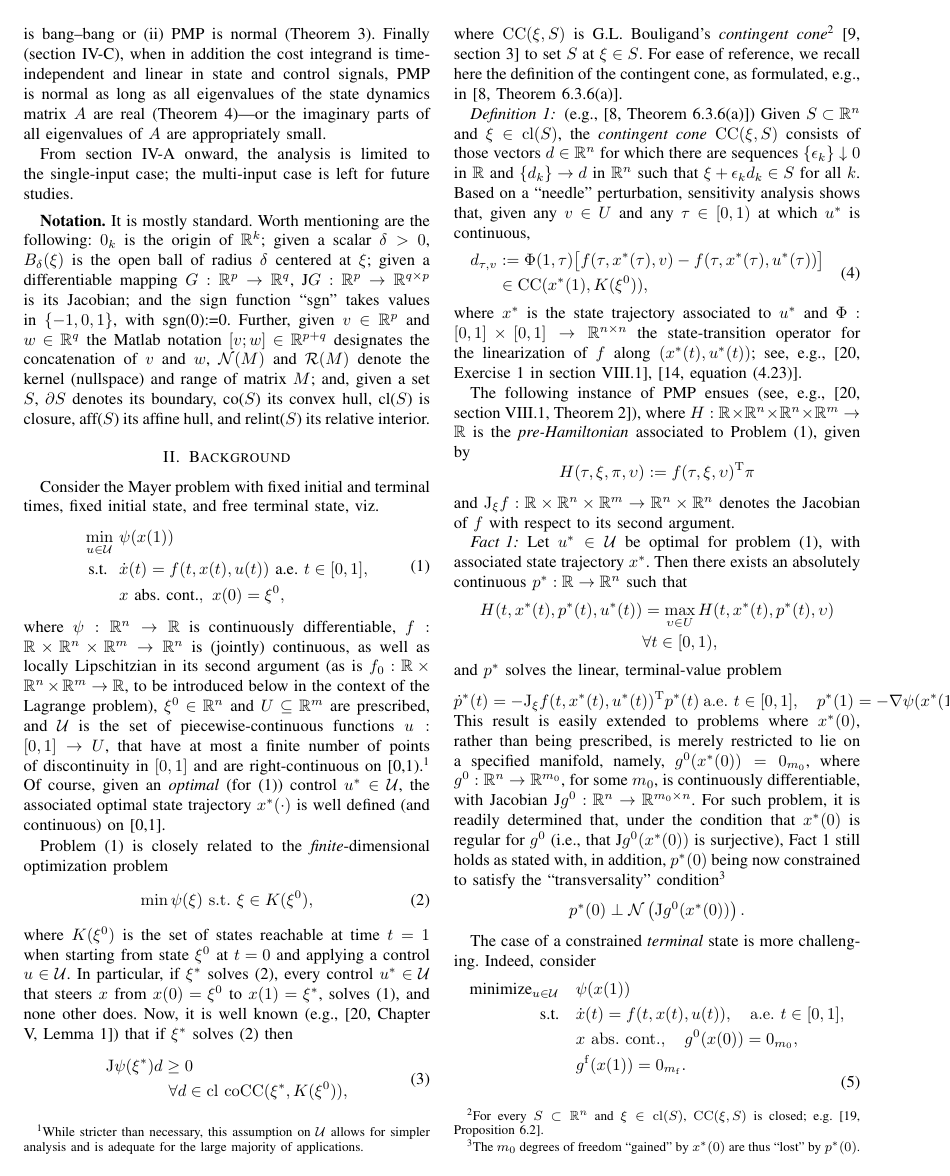
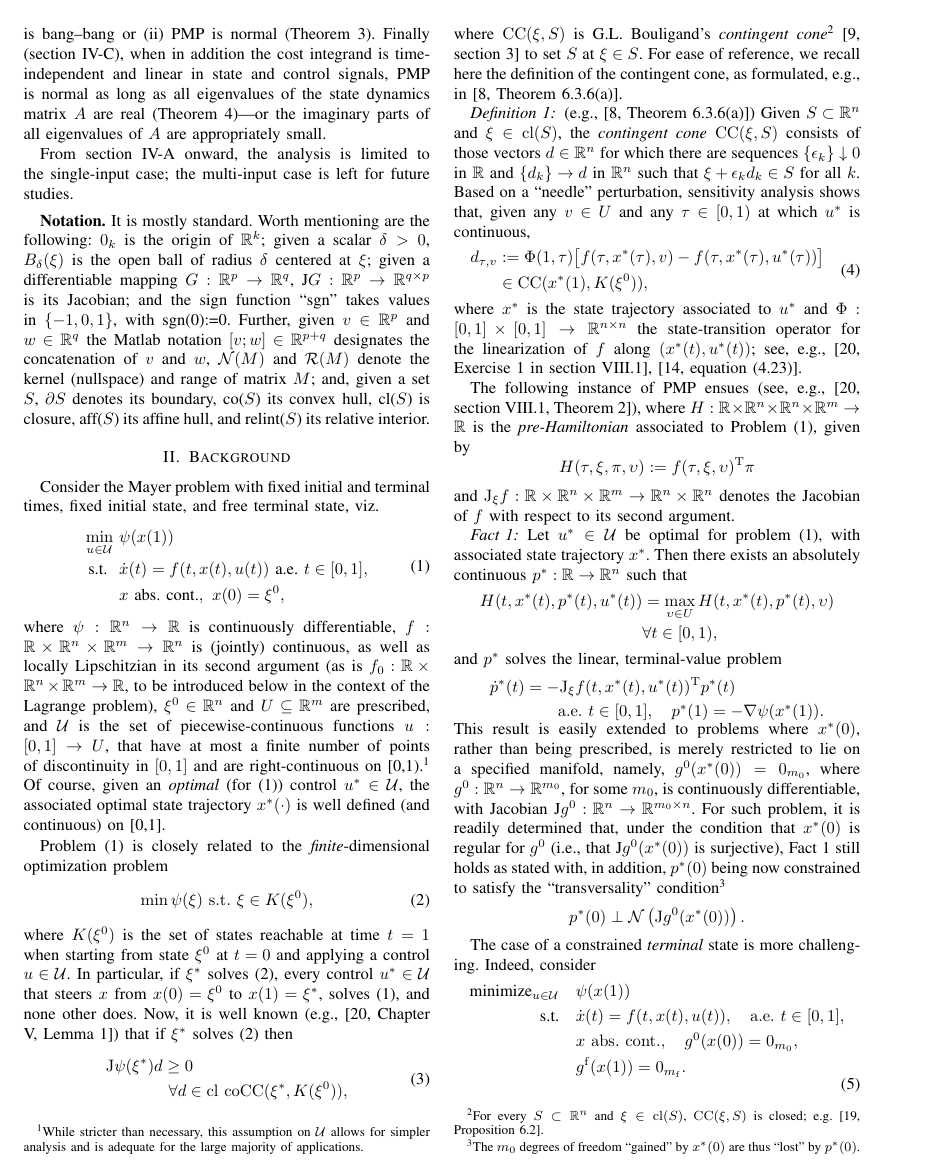
Before and after one commit to noetits/conditions-for-normality-of-pontryagins-maximum-principle-in-the-absence-of-state-constraints, a LaTeX paper (p0paper_ieee.tex): page 2 of 11 before the commit and page 2 of 10 after it. The pictures show the PDF file p0paper_ieee.pdf that the author committed with the source.

Commit message:
Update IEEE paper source and PDF

```diff
--- a/p0paper_ieee.tex
+++ b/p0paper_ieee.tex
@@ -327,8 +327,10 @@ H(t,x^*(t),p^*(t),u^*(t)) &=
 \]
 and $p^*$ solves the linear, terminal-value problem
 \[
-\dot p^*(t) = -{\rm J}_{\xi}f(t,x^*(t),u^*(t))^{\rm T} p^*(t)
-~{\rm a.e.~} t\in[0,1], \quad p^*(1)=-\nabla\psi(x^*(1)).
+\begin{aligned}
+\dot p^*(t) &= -{\rm J}_{\xi}f(t,x^*(t),u^*(t))^{\rm T}p^*(t)\\
+&\qquad {\rm a.e.~}t\in[0,1],\quad p^*(1)=-\nabla\psi(x^*(1)).
+\end{aligned}
 \]
 
 
@@ -1679,11 +1681,14 @@ Suppose $A\in\R^{n\times n}$ and $b\in\R^n$ are such that all eigenvalues
 of $A$ are real and $(A,b)$ is controllable.
 Let $t_1<\cdots<t_m$ be in (0,1) and let $i_1<\cdots<i_{\tilde m}$ be in $\{1,\dots m\}$, with $m + \tilde m = n$.
 Then
-\[
+{\small
+\[
+\setlength{\arraycolsep}{1pt}
 \Phi_n:=\begin{bmatrix}
 e^{(1-t_1)A}b & \cdots & e^{(1-t_m)A}b & A e^{(1-t_{i_1})A}b & \cdots
 & A e^{(1-t_{i_{\tilde m}})A}b \end{bmatrix}
 \]
+}
 is invertible. As a consequence, every square matrix obtained by deleting
 columns in $\Phi_n$ has full column rank.
 \end{lemma}
```
Also changed, not shown: p0paper_ieee.pdf.
